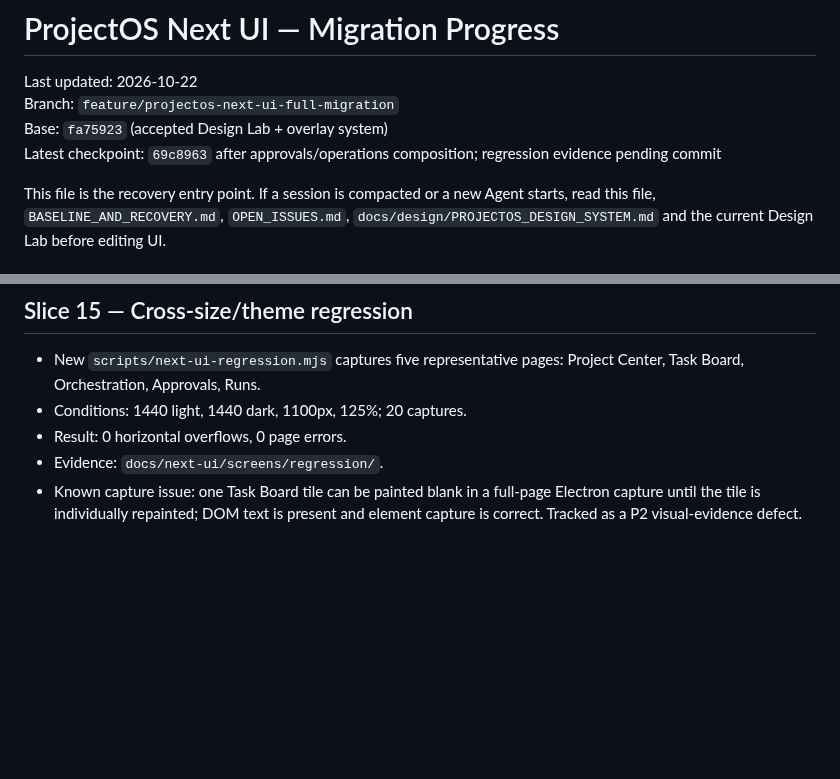
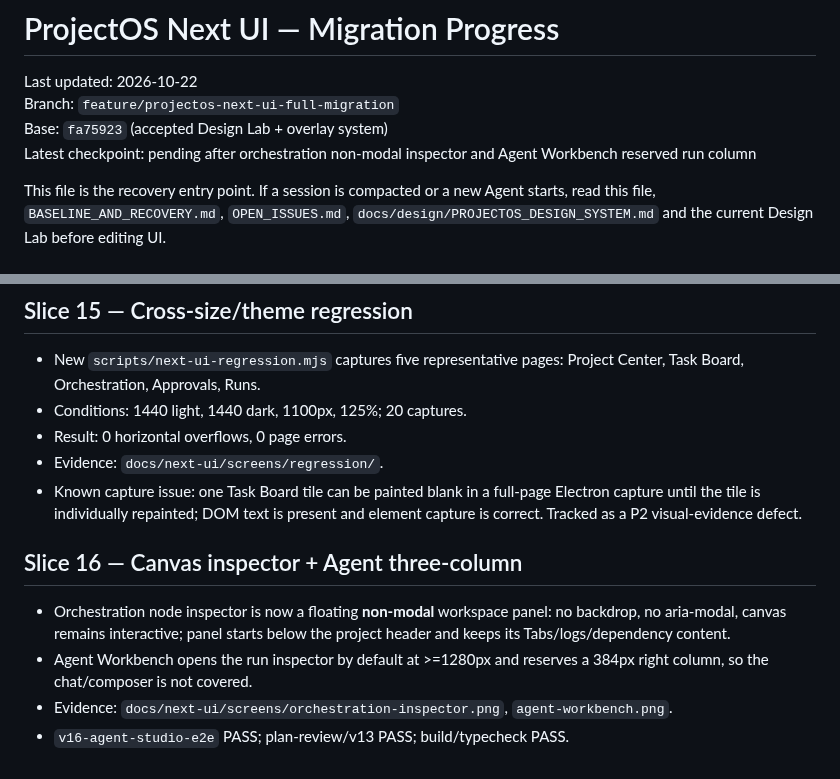
Before and after one commit to l541402398/ObjectOS, a Markdown page: docs/next-ui/MIGRATION_PROGRESS.md, 2 parts joined by grey strips. Drawn GitHub-style; blank space fills up the shorter version.

Commit message:
feat(next-ui): refine orchestration inspector and agent workspace

```diff
--- a/docs/next-ui/MIGRATION_PROGRESS.md
+++ b/docs/next-ui/MIGRATION_PROGRESS.md
@@ -3,7 +3,7 @@
 Last updated: 2026-10-22
 Branch: `feature/projectos-next-ui-full-migration`
 Base: `fa75923` (accepted Design Lab + overlay system)
-Latest checkpoint: `69c8963` after approvals/operations composition; regression evidence pending commit
+Latest checkpoint: pending after orchestration non-modal inspector and Agent Workbench reserved run column
 
 This file is the recovery entry point. If a session is compacted or a new Agent
 starts, read this file, `BASELINE_AND_RECOVERY.md`, `OPEN_ISSUES.md`,
@@ -354,3 +354,15 @@ Head: `8023df5`.
 - Known capture issue: one Task Board tile can be painted blank in a full-page
   Electron capture until the tile is individually repainted; DOM text is present
   and element capture is correct. Tracked as a P2 visual-evidence defect.
+
+
+## Slice 16 — Canvas inspector + Agent three-column
+
+- Orchestration node inspector is now a floating **non-modal** workspace panel:
+  no backdrop, no aria-modal, canvas remains interactive; panel starts below the
+  project header and keeps its Tabs/logs/dependency content.
+- Agent Workbench opens the run inspector by default at >=1280px and reserves a
+  384px right column, so the chat/composer is not covered.
+- Evidence: `docs/next-ui/screens/orchestration-inspector.png`,
+  `agent-workbench.png`.
+- `v16-agent-studio-e2e` PASS; plan-review/v13 PASS; build/typecheck PASS.
```
Also changed, not shown: docs/next-ui/screens/agent-workbench.png (added), docs/next-ui/screens/orchestration-inspector.png (added), 3 other files.
